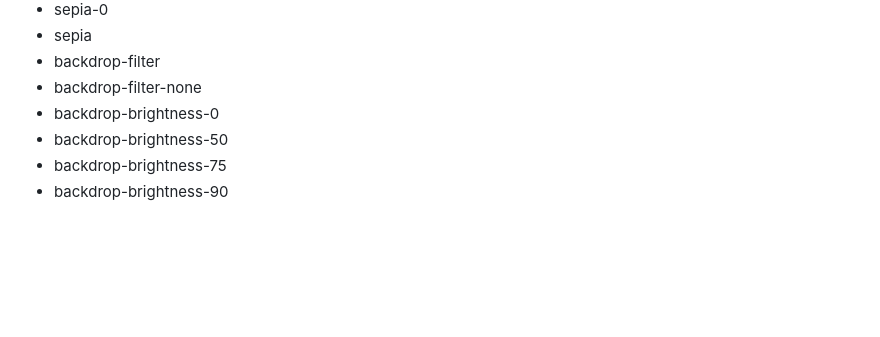
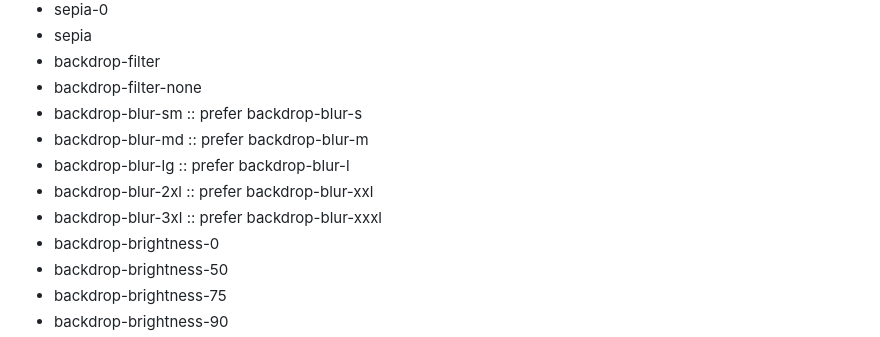
Before and after one commit to warp-ds/drive, a Markdown page: DEPRECATIONS.md, the part around the change. GitHub-like rendering; blank space fills up the shorter version.

Commit message:
chore: changed deprecations list

```diff
--- a/DEPRECATIONS.md
+++ b/DEPRECATIONS.md
@@ -118,6 +118,11 @@ These are TW2 selectors, TW3 and other utility CSS have moved on in syntax.
 - sepia
 - backdrop-filter
 - backdrop-filter-none
+- backdrop-blur-sm :: prefer backdrop-blur-s
+- backdrop-blur-md :: prefer backdrop-blur-m
+- backdrop-blur-lg :: prefer backdrop-blur-l
+- backdrop-blur-2xl :: prefer backdrop-blur-xxl
+- backdrop-blur-3xl :: prefer backdrop-blur-xxxl
 - backdrop-brightness-0
 - backdrop-brightness-50
 - backdrop-brightness-75
```
